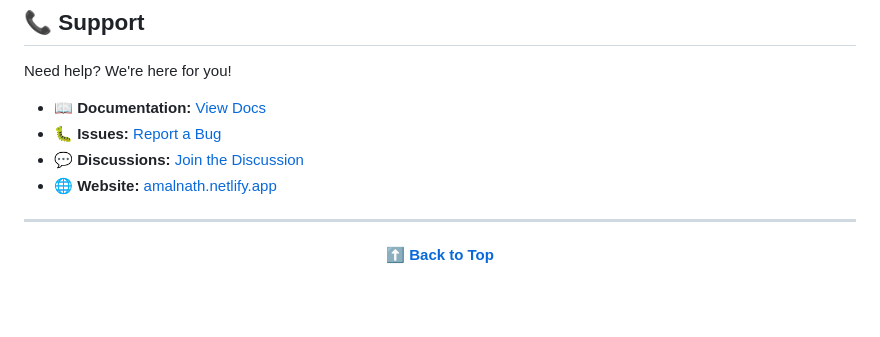
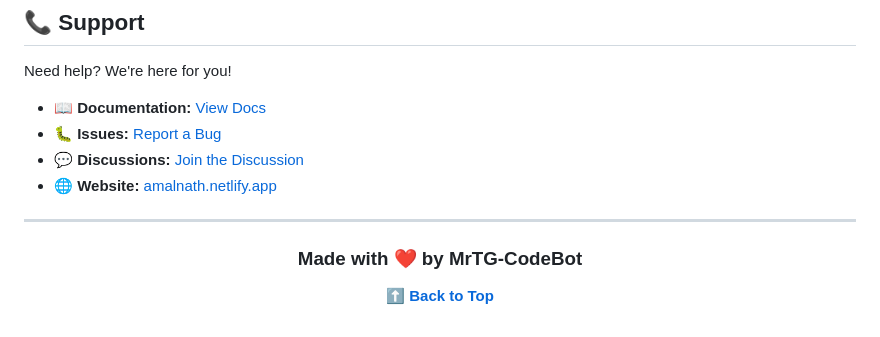
Before and after one commit to MrTG-CodeBot/sora-github-cli, a Markdown page: README.md, the part around the change. Drawn GitHub-style; blank space fills up the shorter version.

```diff
--- a/README.md
+++ b/README.md
@@ -590,6 +590,8 @@ Need help? We're here for you!
 
 <div align="center">
 
+### Made with ❤️ by MrTG-CodeBot
+
 **[⬆ Back to Top](#-sora---github-cli-manager)**
 
 </div>
```
